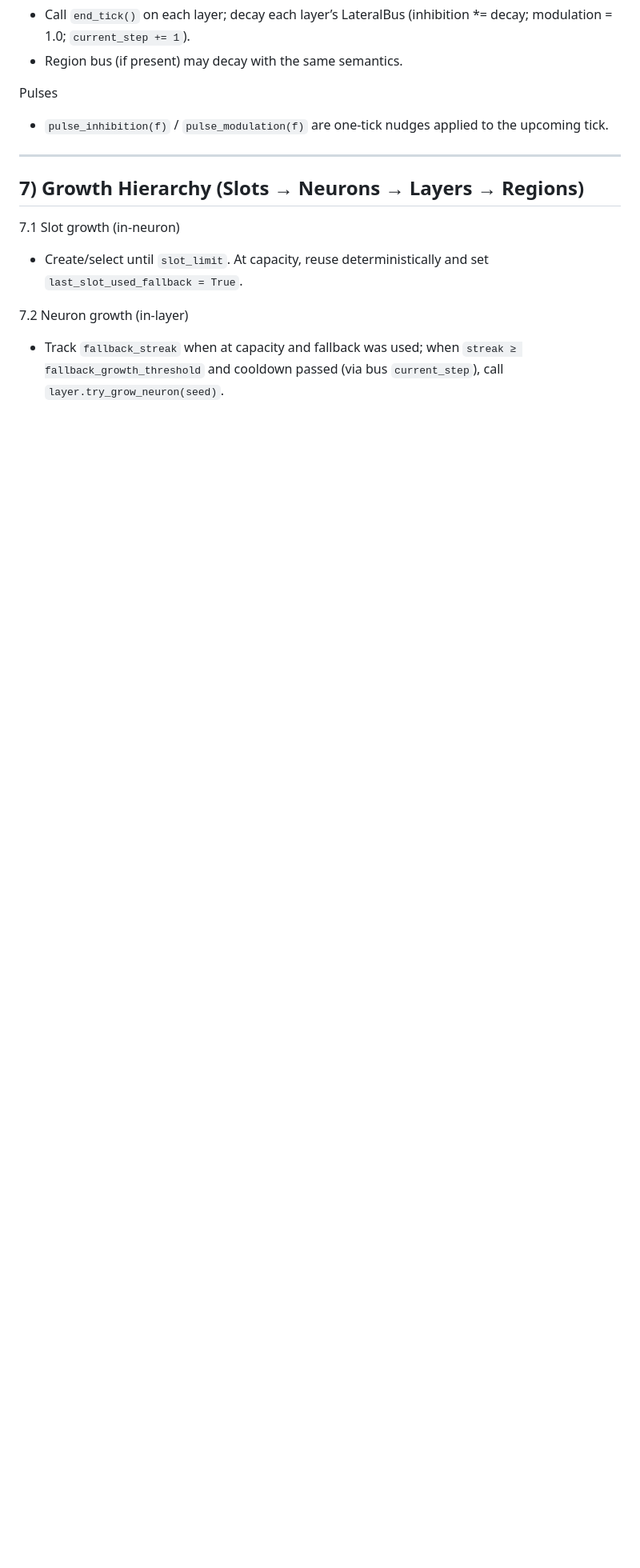
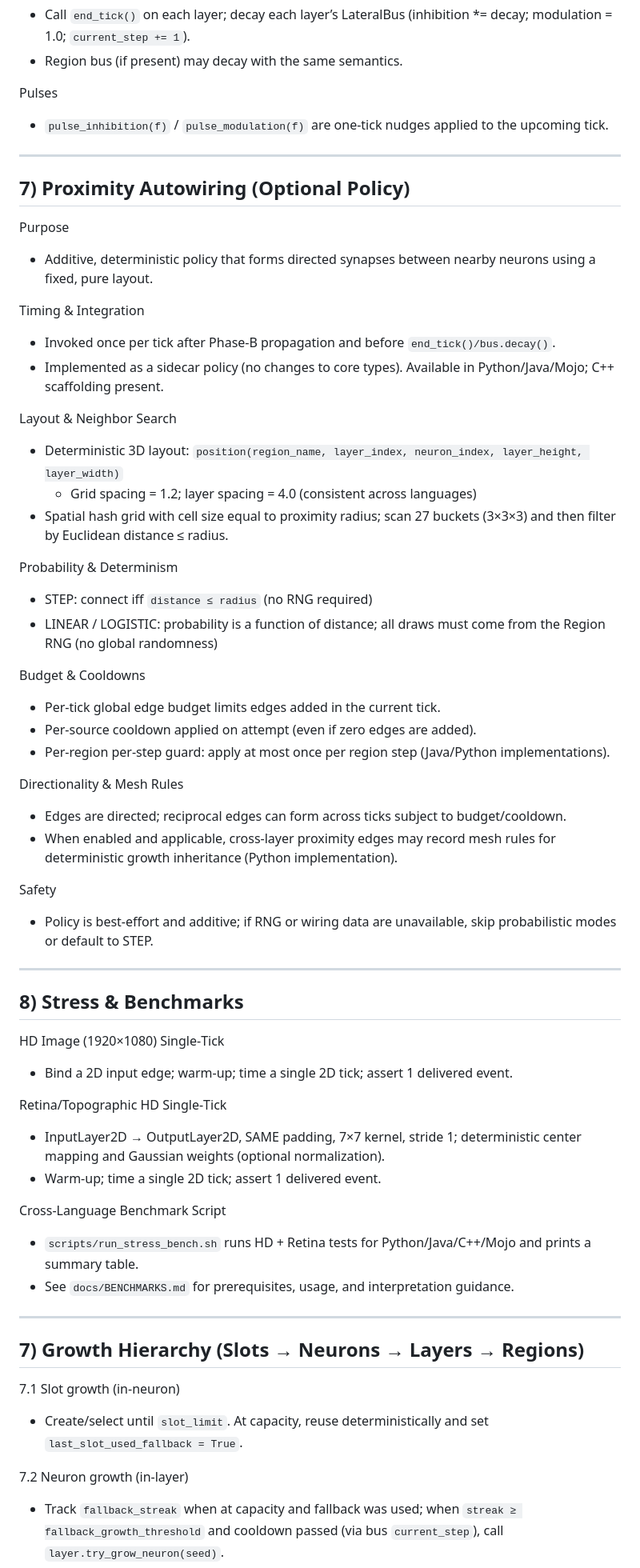
Before and after one commit to nectario/grownet, a Markdown page: docs/GrowNet_Design_Spec_V5.md, the part around one of its changes. Shown at 80% size. Rendered like a GitHub page; blank space fills up the shorter version.

Commit message:
docs(spec v6): update design spec to V6; add Proximity Autowiring section and Stress & Benchmarks; preserve existing structure

```diff
--- a/docs/GrowNet_Design_Spec_V5.md
+++ b/docs/GrowNet_Design_Spec_V5.md
@@ -117,6 +117,53 @@ Then
 
 Pulses
 - `pulse_inhibition(f)` / `pulse_modulation(f)` are one‑tick nudges applied to the upcoming tick.
+
+---
+
+## 7) Proximity Autowiring (Optional Policy)
+
+Purpose
+- Additive, deterministic policy that forms directed synapses between nearby neurons using a fixed, pure layout.
+
+Timing & Integration
+- Invoked once per tick after Phase‑B propagation and before `end_tick()/bus.decay()`.
+- Implemented as a sidecar policy (no changes to core types). Available in Python/Java/Mojo; C++ scaffolding present.
+
+Layout & Neighbor Search
+- Deterministic 3D layout: `position(region_name, layer_index, neuron_index, layer_height, layer_width)`
+  - Grid spacing = 1.2; layer spacing = 4.0 (consistent across languages)
+- Spatial hash grid with cell size equal to proximity radius; scan 27 buckets (3×3×3) and then filter by Euclidean distance ≤ radius.
+
+Probability & Determinism
+- STEP: connect iff `distance ≤ radius` (no RNG required)
+- LINEAR / LOGISTIC: probability is a function of distance; all draws must come from the Region RNG (no global randomness)
+
+Budget & Cooldowns
+- Per‑tick global edge budget limits edges added in the current tick.
+- Per‑source cooldown applied on attempt (even if zero edges are added).
+- Per‑region per‑step guard: apply at most once per region step (Java/Python implementations).
+
+Directionality & Mesh Rules
+- Edges are directed; reciprocal edges can form across ticks subject to budget/cooldown.
+- When enabled and applicable, cross‑layer proximity edges may record mesh rules for deterministic growth inheritance (Python implementation).
+
+Safety
+- Policy is best‑effort and additive; if RNG or wiring data are unavailable, skip probabilistic modes or default to STEP.
+
+---
+
+## 8) Stress & Benchmarks
+
+HD Image (1920×1080) Single‑Tick
+- Bind a 2D input edge; warm‑up; time a single 2D tick; assert 1 delivered event.
+
+Retina/Topographic HD Single‑Tick
+- InputLayer2D → OutputLayer2D, SAME padding, 7×7 kernel, stride 1; deterministic center mapping and Gaussian weights (optional normalization).
+- Warm‑up; time a single 2D tick; assert 1 delivered event.
+
+Cross‑Language Benchmark Script
+- `scripts/run_stress_bench.sh` runs HD + Retina tests for Python/Java/C++/Mojo and prints a summary table.
+- See `docs/BENCHMARKS.md` for prerequisites, usage, and interpretation guidance.
 
 ---
 
```
Also changed, not shown: other parts of docs/GrowNet_Design_Spec_V5.md (+3 -3 lines).
